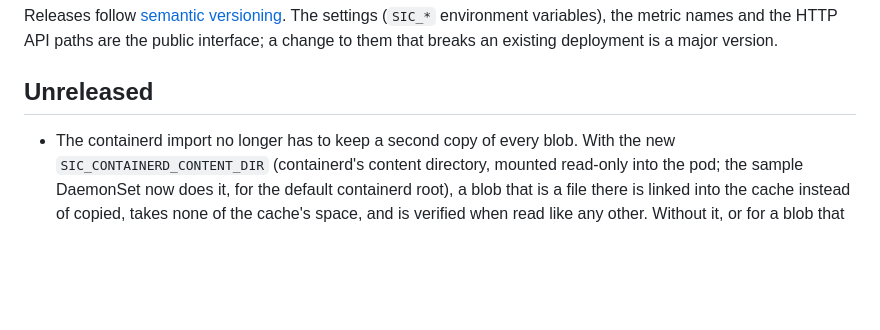
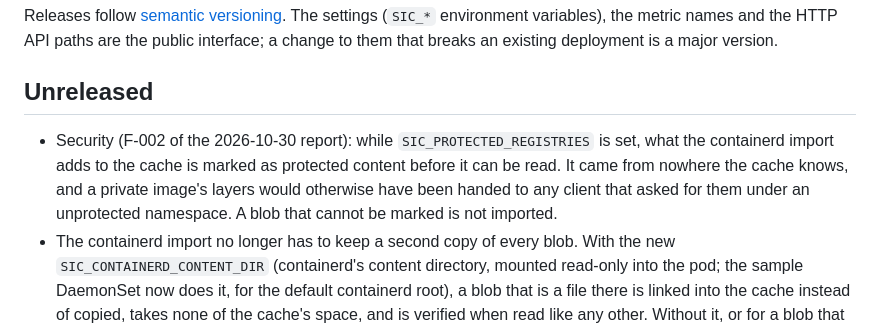
Before and after one commit to SteadyInfraTech/steady-image-cache, a Markdown page: CHANGELOG.md, the part around the change. Rendered like a GitHub page; blank space fills up the shorter version.

```diff
--- a/CHANGELOG.md
+++ b/CHANGELOG.md
@@ -4,6 +4,7 @@ Releases follow [semantic versioning](https://semver.org/). The settings (`SIC_*
 
 ## Unreleased
 
+- Security (F-002 of the 2026-10-30 report): while `SIC_PROTECTED_REGISTRIES` is set, what the containerd import adds to the cache is marked as protected content before it can be read. It came from nowhere the cache knows, and a private image's layers would otherwise have been handed to any client that asked for them under an unprotected namespace. A blob that cannot be marked is not imported.
 - The containerd import no longer has to keep a second copy of every blob. With the new `SIC_CONTAINERD_CONTENT_DIR` (containerd's content directory, mounted read-only into the pod; the sample DaemonSet now does it, for the default containerd root), a blob that is a file there is linked into the cache instead of copied, takes none of the cache's space, and is verified when read like any other. Without it, or for a blob that is not there, nothing changes. New metric `sic_containerd_linked_blobs_total`. **Upgrading with the sample DaemonSet:** it now mounts `/var/lib/containerd/io.containerd.content.v1.content` (a `Directory` hostPath): on nodes where containerd's root is elsewhere, change both paths or remove the volume, the mount and the setting. Blobs copied by an earlier version stay copies.
 - With mutual TLS, a request is treated as coming from another node only if its verified client certificate carries `SIC_TLS_SERVER_NAME`; the `X-SIC-Peer` header alone, which any client could send, no longer makes a client a peer (it could, for example, be served a tag without the freshness check). Give containerd a client certificate without that name, as the README's recipe does. A certificate that has it is a node's. Protected registries' content is shared between nodes again when this is in force; without TLS it is not shared. The README now says how to give each node a certificate of its own.
 - New `SIC_PROTECTED_REGISTRIES`: for a registry on the list, a client is answered from the cache only after the registry itself has confirmed, with the client's own credentials, that it may read the repository (a `HEAD` for the same path, remembered for 60 seconds per credential and path). A client without credentials gets the registry's challenge; one the registry refuses gets its refusal; with the registry unreachable nothing is served for it. Until now anything fetched with someone's credentials was readable by every client of the node. Off unless set. Content from a protected registry is guarded under any namespace it is asked for, not only its own. Protected content is shared between nodes only where a node can be told from a client by its certificate (see the entry below); otherwise each node fetches it from the registry itself. New metrics: `sic_access_checks_total`, `sic_access_denied_total`.
```
Also changed, not shown: README.md (+1 -0 lines).
